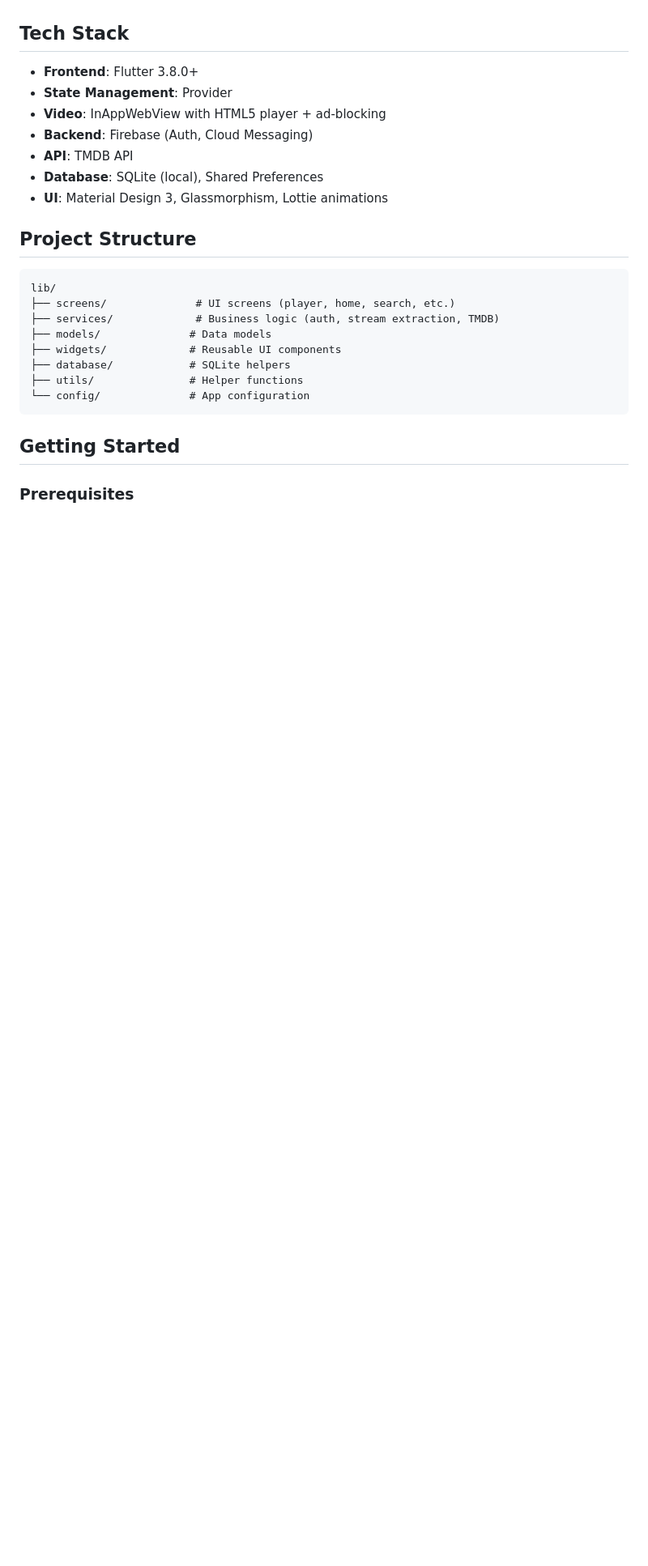
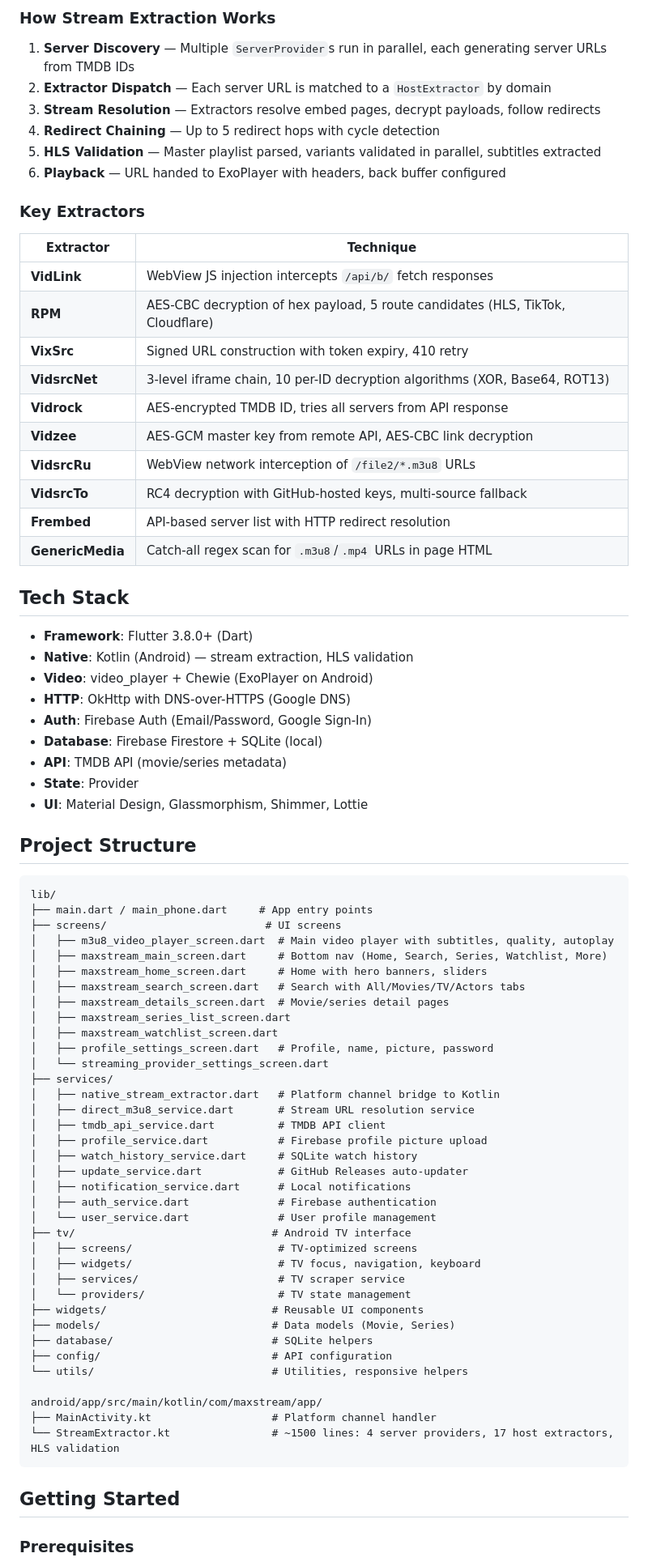
Before and after one commit to chila254/maxstream, a Markdown page: README.md, the part around one of its changes. Shown at 81% size. Rendered like a GitHub page; blank space fills up the shorter version.

Commit message:
Rewrite README to reflect current architecture and features

````diff
--- a/README.md
+++ b/README.md
@@ -21,25 +60,78 @@ A Flutter streaming app with movies, TV series, advanced video playback, and ad-
+### How Stream Extraction Works
+
+1. **Server Discovery** — Multiple `ServerProvider`s run in parallel, each generating server URLs from TMDB IDs
+2. **Extractor Dispatch** — Each server URL is matched to a `HostExtractor` by domain
+3. **Stream Resolution** — Extractors resolve embed pages, decrypt payloads, follow redirects
+4. **Redirect Chaining** — Up to 5 redirect hops with cycle detection
+5. **HLS Validation** — Master playlist parsed, variants validated in parallel, subtitles extracted
+6. **Playback** — URL handed to ExoPlayer with headers, back buffer configured
+
+### Key Extractors
+
+| Extractor | Technique |
+|-----------|-----------|
+| **VidLink** | WebView JS injection intercepts `/api/b/` fetch responses |
+| **RPM** | AES-CBC decryption of hex payload, 5 route candidates (HLS, TikTok, Cloudflare) |
+| **VixSrc** | Signed URL construction with token expiry, 410 retry |
+| **VidsrcNet** | 3-level iframe chain, 10 per-ID decryption algorithms (XOR, Base64, ROT13) |
+| **Vidrock** | AES-encrypted TMDB ID, tries all servers from API response |
+| **Vidzee** | AES-GCM master key from remote API, AES-CBC link decryption |
+| **VidsrcRu** | WebView network interception of `/file2/*.m3u8` URLs |
+| **VidsrcTo** | RC4 decryption with GitHub-hosted keys, multi-source fallback |
+| **Frembed** | API-based server list with HTTP redirect resolution |
+| **GenericMedia** | Catch-all regex scan for `.m3u8`/`.mp4` URLs in page HTML |
 
 ## Tech Stack
 
-- **Frontend**: Flutter 3.8.0+
-- **State Management**: Provider
-- **Video**: InAppWebView with HTML5 player + ad-blocking
-- **Backend**: Firebase (Auth, Cloud Messaging)
-- **API**: TMDB API
-- **Database**: SQLite (local), Shared Preferences
-- **UI**: Material Design 3, Glassmorphism, Lottie animations
+- **Framework**: Flutter 3.8.0+ (Dart)
+- **Native**: Kotlin (Android) — stream extraction, HLS validation
+- **Video**: video_player + Chewie (ExoPlayer on Android)
+- **HTTP**: OkHttp with DNS-over-HTTPS (Google DNS)
+- **Auth**: Firebase Auth (Email/Password, Google Sign-In)
+- **Database**: Firebase Firestore + SQLite (local)
+- **API**: TMDB API (movie/series metadata)
+- **State**: Provider
+- **UI**: Material Design, Glassmorphism, Shimmer, Lottie
 
 ## Project Structure
 
 ```
 lib/
-├── screens/              # UI screens (player, home, search, etc.)
-├── services/             # Business logic (auth, stream extraction, TMDB)
-├── models/              # Data models
-├── widgets/             # Reusable UI components
-├── database/            # SQLite helpers
-├── utils/               # Helper functions
-└── config/              # App configuration
+├── main.dart / main_phone.dart     # App entry points
+├── screens/                         # UI screens
+│   ├── m3u8_video_player_screen.dart  # Main video player with subtitles, quality, autoplay
+│   ├── maxstream_main_screen.dart     # Bottom nav (Home, Search, Series, Watchlist, More)
+│   ├── maxstream_home_screen.dart     # Home with hero banners, sliders
+│   ├── maxstream_search_screen.dart   # Search with All/Movies/TV/Actors tabs
+│   ├── maxstream_details_screen.dart  # Movie/series detail pages
+│   ├── maxstream_series_list_screen.dart
+│   ├── maxstream_watchlist_screen.dart
+│   ├── profile_settings_screen.dart   # Profile, name, picture, password
+│   └── streaming_provider_settings_screen.dart
+├── services/
+│   ├── native_stream_extractor.dart   # Platform channel bridge to Kotlin
+│   ├── direct_m3u8_service.dart       # Stream URL resolution service
+│   ├── tmdb_api_service.dart          # TMDB API client
+│   ├── profile_service.dart           # Firebase profile picture upload
+│   ├── watch_history_service.dart     # SQLite watch history
+│   ├── update_service.dart            # GitHub Releases auto-updater
+│   ├── notification_service.dart      # Local notifications
+│   ├── auth_service.dart              # Firebase authentication
+│   └── user_service.dart              # User profile management
+├── tv/                               # Android TV interface
+│   ├── screens/                       # TV-optimized screens
+│   ├── widgets/                       # TV focus, navigation, keyboard
+│   ├── services/                      # TV scraper service
+│   └── providers/                     # TV state management
+├── widgets/                          # Reusable UI components
+├── models/                           # Data models (Movie, Series)
+├── database/                         # SQLite helpers
+├── config/                           # API configuration
+└── utils/                            # Utilities, responsive helpers
+
+android/app/src/main/kotlin/com/maxstream/app/
+├── MainActivity.kt                   # Platform channel handler
+└── StreamExtractor.kt                # ~1500 lines: 4 server providers, 17 host extractors, HLS validation
 ```
 
 ## Getting Started
````
Also changed, not shown: other parts of README.md (+74 -79 lines).
